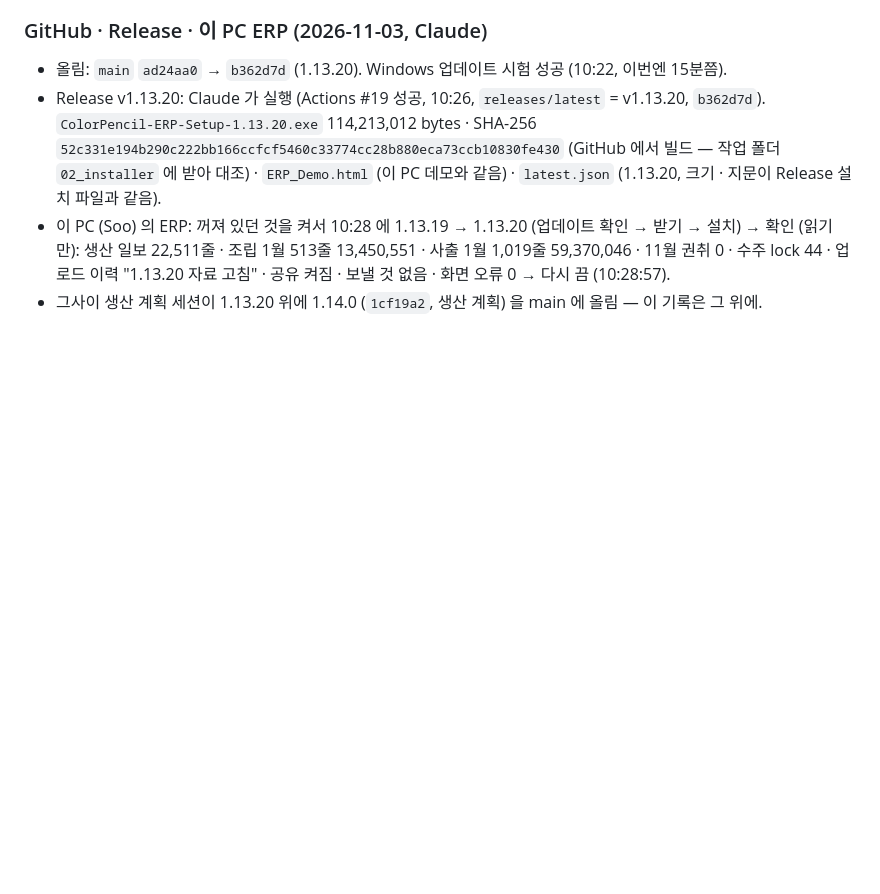
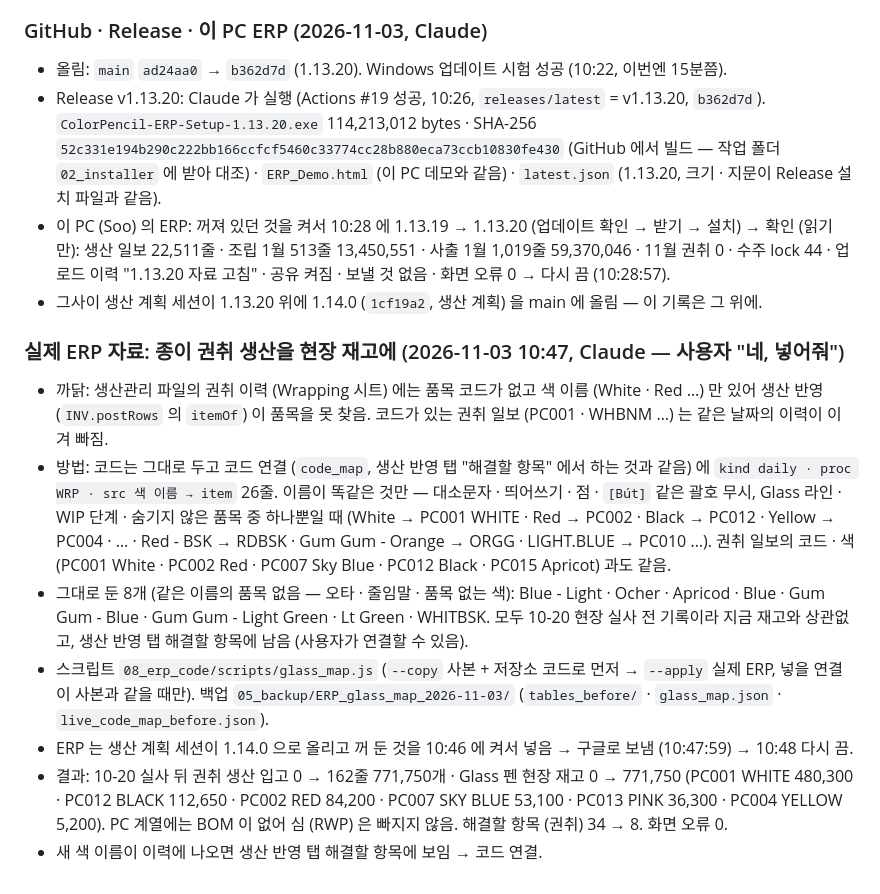
Before and after one commit to bosungerppro-source/Bosung-ERP, a Markdown page: docs/history/v18_work_log.md, the part around the change. GitHub-like rendering; blank space fills up the shorter version.

Commit message:
기록: 종이 권취 생산을 현장 재고에 — 코드 연결 26개 (사용자 "네, 넣어줘")
- 생산관리 파일의 권취 이력에는 품목 코드가 없고 색 이름만 있어 생산 반영이 품목을 못 찾았다.
- 실제 ERP 의 코드 연결 (code_map daily · WRP · 색 이름 → Glass 펜) 에 이름이 똑같은 26개를 넣음 (10:47, 구글로 보냄). 코드 변경 없음.
- 10-20 실사 뒤 권취 생산 771,750개가 Glass 펜 재고로 (PC001 WHITE 480,300 …). 이름이 다른 옛 8개는 해결할 항목에 남김.

Co-Authored-By: Claude Opus 5.5 <noreply@anthropic.com>

```diff
--- a/docs/history/v18_work_log.md
+++ b/docs/history/v18_work_log.md
@@ -736,3 +736,12 @@
 - Release v1.13.20: Claude 가 실행 (Actions #19 성공, 10:26, `releases/latest` = v1.13.20, `b362d7d`). `ColorPencil-ERP-Setup-1.13.20.exe` 114,213,012 bytes · SHA-256 `52c331e194b290c222bb166ccfcf5460c33774cc28b880eca73ccb10830fe430` (GitHub 에서 빌드 — 작업 폴더 `02_installer` 에 받아 대조) · `ERP_Demo.html` (이 PC 데모와 같음) · `latest.json` (1.13.20, 크기 · 지문이 Release 설치 파일과 같음).
 - 이 PC (Soo) 의 ERP: 꺼져 있던 것을 켜서 10:28 에 1.13.19 → 1.13.20 (업데이트 확인 → 받기 → 설치) → 확인 (읽기만): 생산 일보 22,511줄 · 조립 1월 513줄 13,450,551 · 사출 1월 1,019줄 59,370,046 · 11월 권취 0 · 수주 lock 44 · 업로드 이력 "1.13.20 자료 고침" · 공유 켜짐 · 보낼 것 없음 · 화면 오류 0 → 다시 끔 (10:28:57).
 - 그사이 생산 계획 세션이 1.13.20 위에 1.14.0 (`1cf19a2`, 생산 계획) 을 main 에 올림 — 이 기록은 그 위에.
+
+### 실제 ERP 자료: 종이 권취 생산을 현장 재고에 (2026-11-03 10:47, Claude — 사용자 "네, 넣어줘")
+- 까닭: 생산관리 파일의 권취 이력 (Wrapping 시트) 에는 품목 코드가 없고 색 이름 (White · Red …) 만 있어 생산 반영 (`INV.postRows` 의 `itemOf`) 이 품목을 못 찾음. 코드가 있는 권취 일보 (PC001 · WHBNM …) 는 같은 날짜의 이력이 이겨 빠짐.
+- 방법: 코드는 그대로 두고 코드 연결 (`code_map`, 생산 반영 탭 "해결할 항목" 에서 하는 것과 같음) 에 `kind daily · proc WRP · src 색 이름 → item` 26줄. 이름이 똑같은 것만 — 대소문자 · 띄어쓰기 · 점 · `[Bút]` 같은 괄호 무시, Glass 라인 · WIP 단계 · 숨기지 않은 품목 중 하나뿐일 때 (White → PC001 WHITE · Red → PC002 · Black → PC012 · Yellow → PC004 · … · Red - BSK → RDBSK · Gum Gum - Orange → ORGG · LIGHT.BLUE → PC010 …). 권취 일보의 코드 · 색 (PC001 White · PC002 Red · PC007 Sky Blue · PC012 Black · PC015 Apricot) 과도 같음.
+- 그대로 둔 8개 (같은 이름의 품목 없음 — 오타 · 줄임말 · 품목 없는 색): Blue - Light · Ocher · Apricod · Blue · Gum Gum - Blue · Gum Gum - Light Green · Lt Green · WHITBSK. 모두 10-20 현장 실사 전 기록이라 지금 재고와 상관없고, 생산 반영 탭 해결할 항목에 남음 (사용자가 연결할 수 있음).
+- 스크립트 `08_erp_code/scripts/glass_map.js` (`--copy` 사본 + 저장소 코드로 먼저 → `--apply` 실제 ERP, 넣을 연결이 사본과 같을 때만). 백업 `05_backup/ERP_glass_map_2026-11-03/` (`tables_before/` · `glass_map.json` · `live_code_map_before.json`).
+- ERP 는 생산 계획 세션이 1.14.0 으로 올리고 꺼 둔 것을 10:46 에 켜서 넣음 → 구글로 보냄 (10:47:59) → 10:48 다시 끔.
+- 결과: 10-20 실사 뒤 권취 생산 입고 0 → 162줄 771,750개 · Glass 펜 현장 재고 0 → 771,750 (PC001 WHITE 480,300 · PC012 BLACK 112,650 · PC002 RED 84,200 · PC007 SKY BLUE 53,100 · PC013 PINK 36,300 · PC004 YELLOW 5,200). PC 계열에는 BOM 이 없어 심 (RWP) 은 빠지지 않음. 해결할 항목 (권취) 34 → 8. 화면 오류 0.
+- 새 색 이름이 이력에 나오면 생산 반영 탭 해결할 항목에 보임 → 코드 연결.
```
Also changed, not shown: docs/CLAUDE_PROMPT.md (+1 -0 lines).
